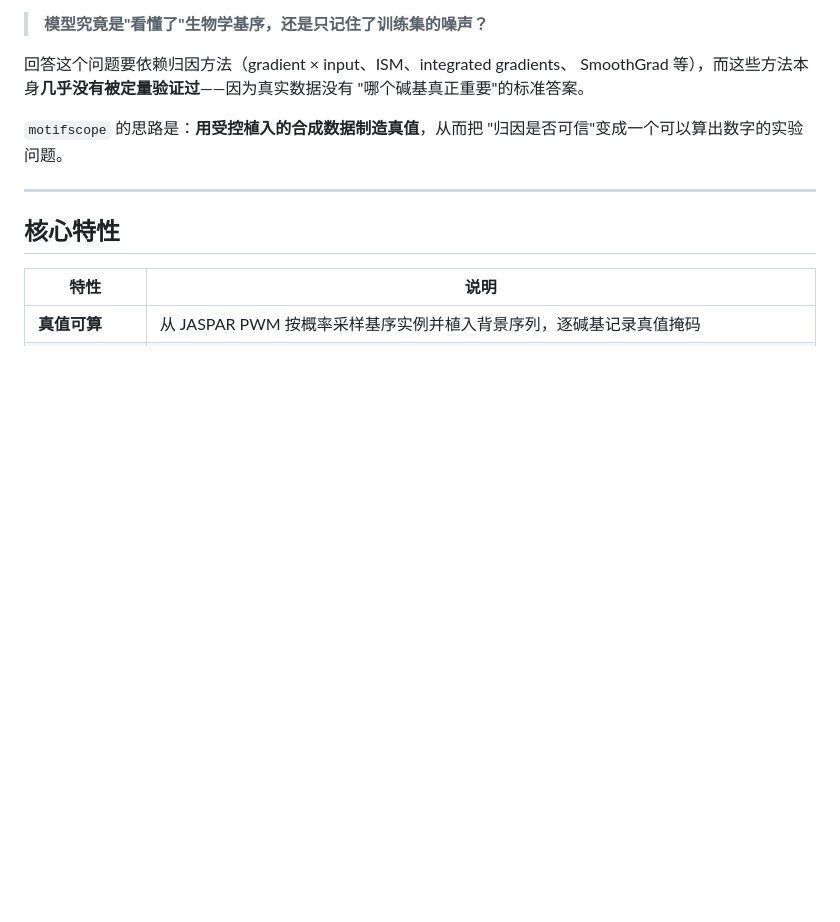
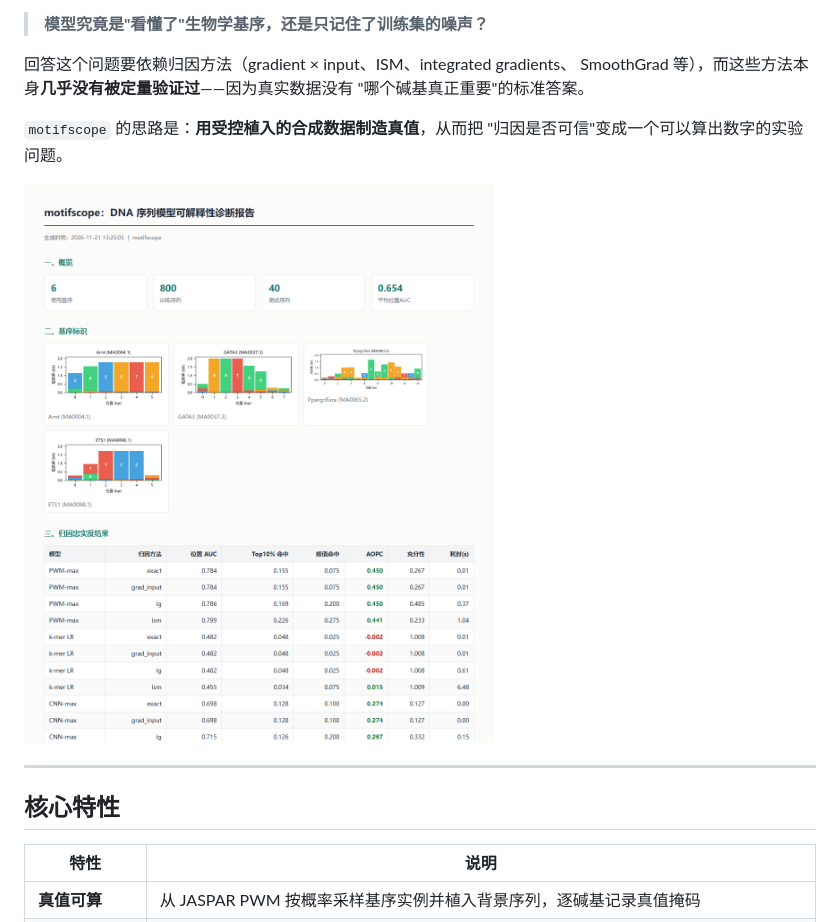
Before and after one commit to moon-star-art/motifscope, a Markdown page: README.md, the part around the change. GitHub-like rendering; pictures changed too: docs/images/report.png (added); blank space fills up the shorter version.

```diff
--- a/README.md
+++ b/README.md
@@ -21,6 +21,8 @@ SmoothGrad 等），而这些方法本身**几乎没有被定量验证过**—
 
 `motifscope` 的思路是：**用受控植入的合成数据制造真值**，从而把
 "归因是否可信"变成一个可以算出数字的实验问题。
+
+![报告截图](docs/images/report.png)
 
 ---
 
```
Also changed, not shown: 1 other file.
